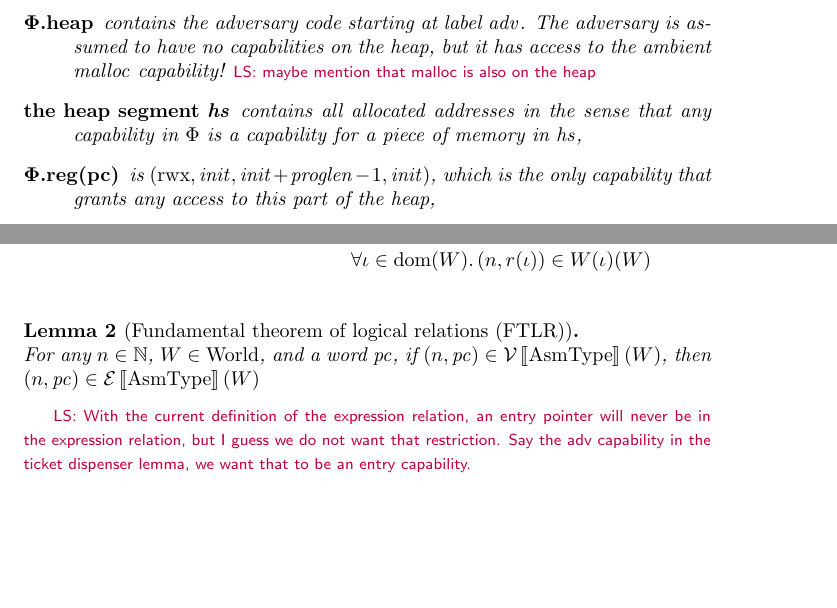
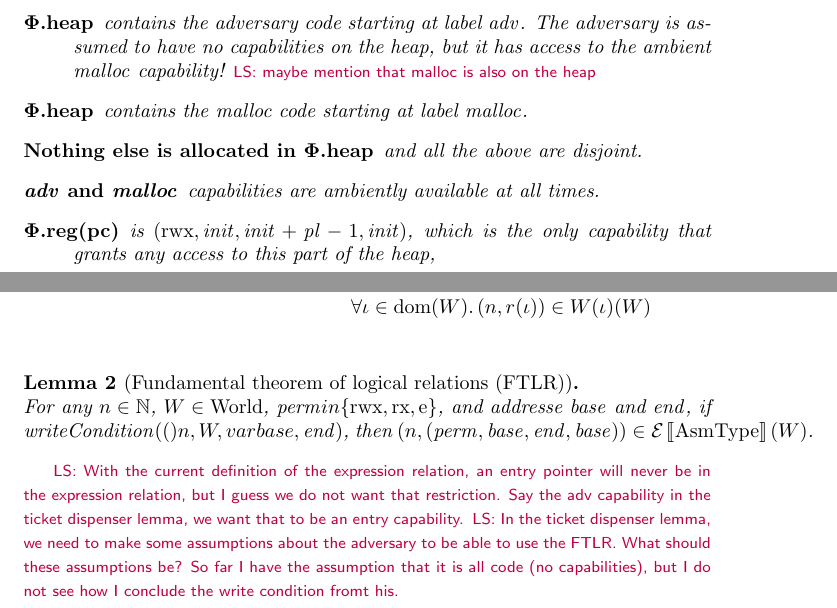
Before and after one commit to dominiquedevriese/capability-machine-reasoning-on-paper, a LaTeX document (capability-machine.tex): two parts of pages 6 and 11 of 13, joined at a grey line, cut so that both start at the same text, the shorter picture padded with empty space. Compiled offline with pdfLaTeX.

Commit message:
added some comments/questions and updated a couple of definitions.

```diff
--- a/capability-machine.tex
+++ b/capability-machine.tex
@@ -539,8 +541,10 @@ In the JS paper, the ticket dispenser program dereferences the counter and retur
  \begin{description}
  \item[$\boldsymbol \memheap$] contains the ticket dispenser test program starting at the address labelled $\init$,
  \item[$\boldsymbol \memheap$] contains the adversary code starting at label $\codelabel{adv}$. The adversary is assumed to have no capabilities on the heap, but it has access to the ambient $\malloc$ capability! \lau{maybe mention that malloc is also on the heap}
- \item[the heap segment $\boldsymbol{ \hs}$] contains all allocated addresses in the sense that any capability in $\Phi$ is a capability for a piece of memory in $\hs$,
- \item[$\boldsymbol{ \memreg(\pcreg)}$] is $(\rwx,\init,\init+\var{proglen}-1,\init)$, which is the only capability that grants any access to this part of the heap,
+ \item[$\boldsymbol \memheap$] contains the malloc code starting at label $\malloc$.
+ \item[Nothing else is allocated in $\boldsymbol \memheap$] and all the above are disjoint.
+ \item[$\boldsymbol{\codelabel{adv}}$ and $\boldsymbol{ \codelabel{malloc}}$] capabilities are ambiently available at all times.
+ \item[$\boldsymbol{ \memreg(\pcreg)}$] is $(\rwx,\init,\init+\proglen-1,\init)$, which is the only capability that grants any access to this part of the heap,
  \item[$\boldsymbol{ \memreg(\rio)}$] is $(\readwrite,0,0,0)$, which also is the only capability that grants access to this part of the heap,
  \item[the remaining registers] all contains 0,
  \end{description}
@@ -716,9 +720,10 @@ Normally, it would just be required for the return value to be in the value rela
 
 \end{definition}
 \begin{lemma}[Fundamental theorem of logical relations (FTLR)] \forcenewline
-  For any $n \in \nats$, $W \in \Worlds$, and a word $\pc$, if  $\npair{\pc} \in \stdvr(W)$, then $\npair{\pc} \in \stder(W)$
+  For any $n \in \nats$, $W \in \Worlds$, $\perm in \{\rwx, \exec, \entry\}$, and addresse $\var{base}$ and $\var{end}$, if $\writeCond(n,W,var{base},\var{end})$, then $\npair{(\perm, \var{base}, \var{end}, \var{base})} \in \stder(W)$.
 \end{lemma} %TODO: Change the condition here to be writeCondition (and readCondition)
 \lau{With the current definition of the expression relation, an entry pointer will never be in the expression relation, but I guess we do not want that restriction. Say the adv capability in the ticket dispenser lemma, we want that to be an entry capability.}
+\lau{In the ticket dispenser lemma, we need to make some assumptions about the adversary to be able to use the FTLR. What should these assumptions be? So far I have the assumption that it is all code (no capabilities), but I do not see how I conclude the write condition fromt his.}
 
 \section{Related reading}
 \label{sec:related-reading}
```
Also changed, not shown: capability-machine.tex (8 more changed lines).
